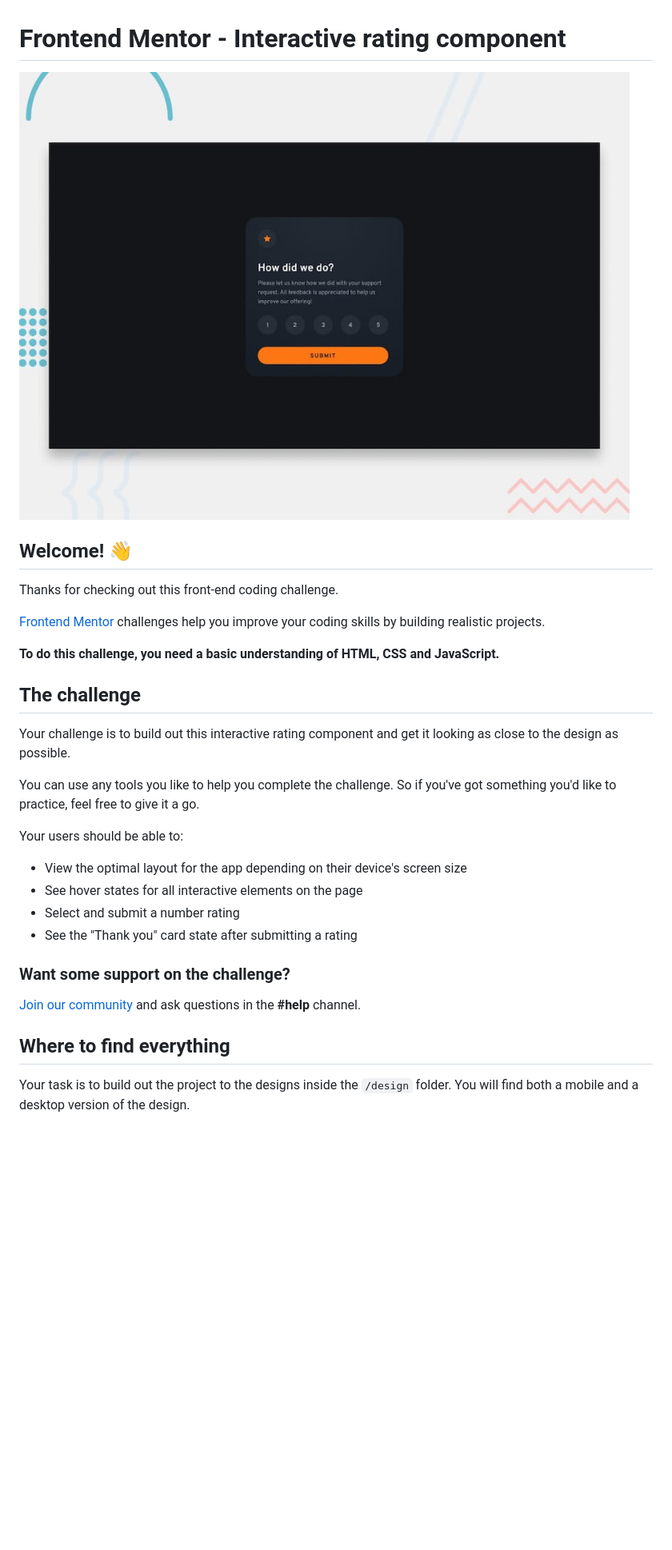
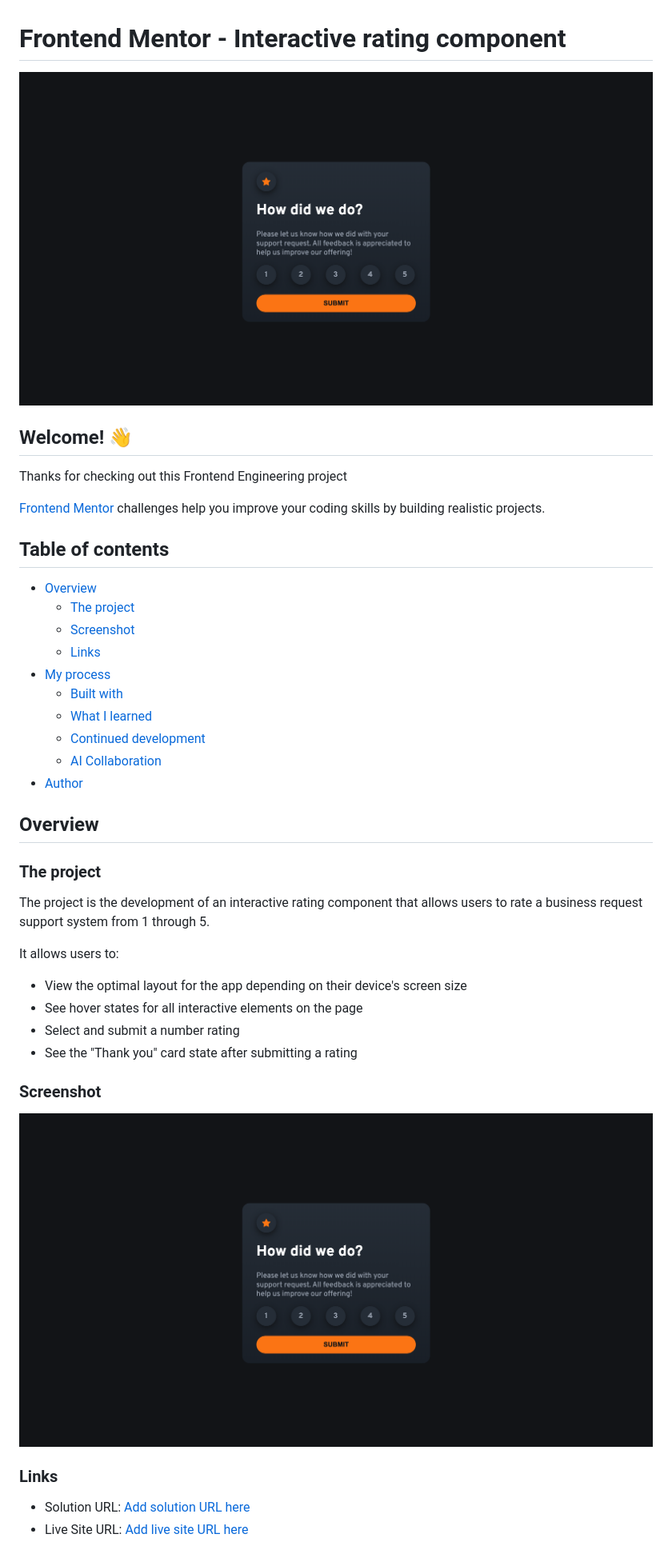
Before and after one commit to Kingsleigh-Obi/interactive-rating-component-main, a Markdown page: README.md, the part around the change printed below. Shown: that part at 80% size. Rendered like a GitHub page; pictures changed too: screenshots/home-page-desktop-screenshot.png (added); blank space fills up the shorter version.

Commit message:
project final version

```diff
--- a/README.md
+++ b/README.md
@@ -1,33 +1,46 @@
 # Frontend Mentor - Interactive rating component
 
-![Design preview for the Interactive rating component coding challenge](./preview.jpg)
+![Design preview for the Interactive rating component coding challenge](/screenshots/home-page-desktop-screenshot.png)
 
 ## Welcome! 👋
 
-Thanks for checking out this front-end coding challenge.
+Thanks for checking out this Frontend Engineering project
 
 [Frontend Mentor](https://www.frontendmentor.io) challenges help you improve your coding skills by building realistic projects.
 
-**To do this challenge, you need a basic understanding of HTML, CSS and JavaScript.**
+## Table of contents
 
-## The challenge
+- [Overview](#overview)
+  - [The project](#the-project)
+  - [Screenshot](#screenshot)
+  - [Links](#links)
+- [My process](#my-process)
+  - [Built with](#built-with)
+  - [What I learned](#what-i-learned)
+  - [Continued development](#continued-development)
+  - [AI Collaboration](#ai-collaboration)
+- [Author](#author)
 
-Your challenge is to build out this interactive rating component and get it looking as close to the design as possible.
+## Overview
 
-You can use any tools you like to help you complete the challenge. So if you've got something you'd like to practice, feel free to give it a go.
+### The project
 
-Your users should be able to:
+The project is the development of an interactive rating component that allows users to rate a business request support system from 1 through 5.
+
+
+It allows users to:
 
 - View the optimal layout for the app depending on their device's screen size
 - See hover states for all interactive elements on the page
 - Select and submit a number rating
 - See the "Thank you" card state after submitting a rating
 
-### Want some support on the challenge?
+### Screenshot
 
-[Join our community](https://www.frontendmentor.io/community) and ask questions in the **#help** channel.
+![](./screenshots/home-page-desktop-screenshot.png)
 
-## Where to find everything
+### Links
 
-Your task is to build out the project to the designs inside the `/design` folder. You will find both a mobile and a desktop version of the design.
+- Solution URL: [Add solution URL here](https://github.com/Kingsleigh-Obi/interactive-rating-component-main.git)
+- Live Site URL: [Add live site URL here](https://kingsleigh-obi.github.io/interactive-rating-component-main/thank-you.html)
 
```
Also changed, not shown: other parts of README.md (+17 -63 lines), README-template.md (deleted, +0 -124 lines), screenshots/active-home-page-desktop-design-screenshot.png (added), screenshots/home-page-mobile-screenshot.png (added), screenshots/thank-you-page-desktop-screenshot.png (added), screenshots/thank-you-page-mobile-design-screenshot.png (added), 5 other files.
